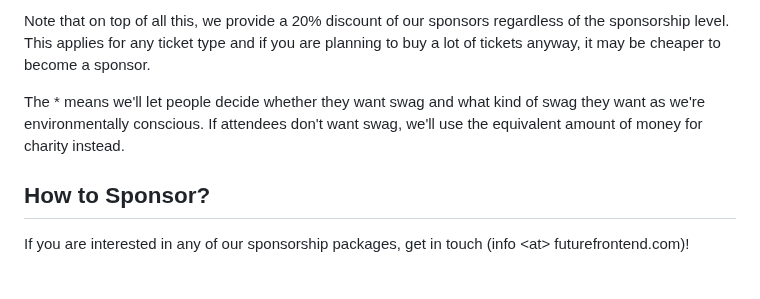
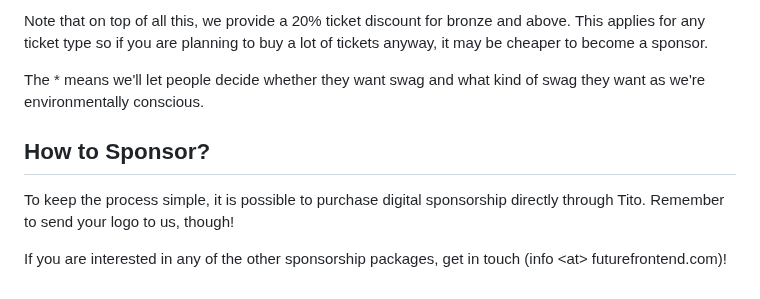
Before and after one commit to ReactFinland/future-frontend-site, a Markdown page: content/for-sponsors.md, the part around one of its changes. Drawn GitHub-style.

```diff
--- a/content/for-sponsors.md
+++ b/content/for-sponsors.md
@@ -46,8 +54,10 @@ Special requests | | | &#10003;
 
-Note that on top of all this, we provide a 20% discount of our sponsors regardless of the sponsorship level. This applies for any ticket type and if you are planning to buy a lot of tickets anyway, it may be cheaper to become a sponsor.
+Note that on top of all this, we provide a 20% ticket discount for bronze and above. This applies for any ticket type so if you are planning to buy a lot of tickets anyway, it may be cheaper to become a sponsor.
 
-The \* means we'll let people decide whether they want swag and what kind of swag they want as we're environmentally conscious. If attendees don't want swag, we'll use the equivalent amount of money for charity instead.
+The \* means we'll let people decide whether they want swag and what kind of swag they want as we're environmentally conscious.
 
 ## How to Sponsor?
 
-If you are interested in any of our sponsorship packages, get in touch (info \<at> futurefrontend.com)!
+To keep the process simple, it is possible to purchase digital sponsorship directly through Tito. Remember to send your logo to us, though!
+
+If you are interested in any of the other sponsorship packages, get in touch (info \<at> futurefrontend.com)!
```
Also changed, not shown: other parts of content/for-sponsors.md (+33 -25 lines).
